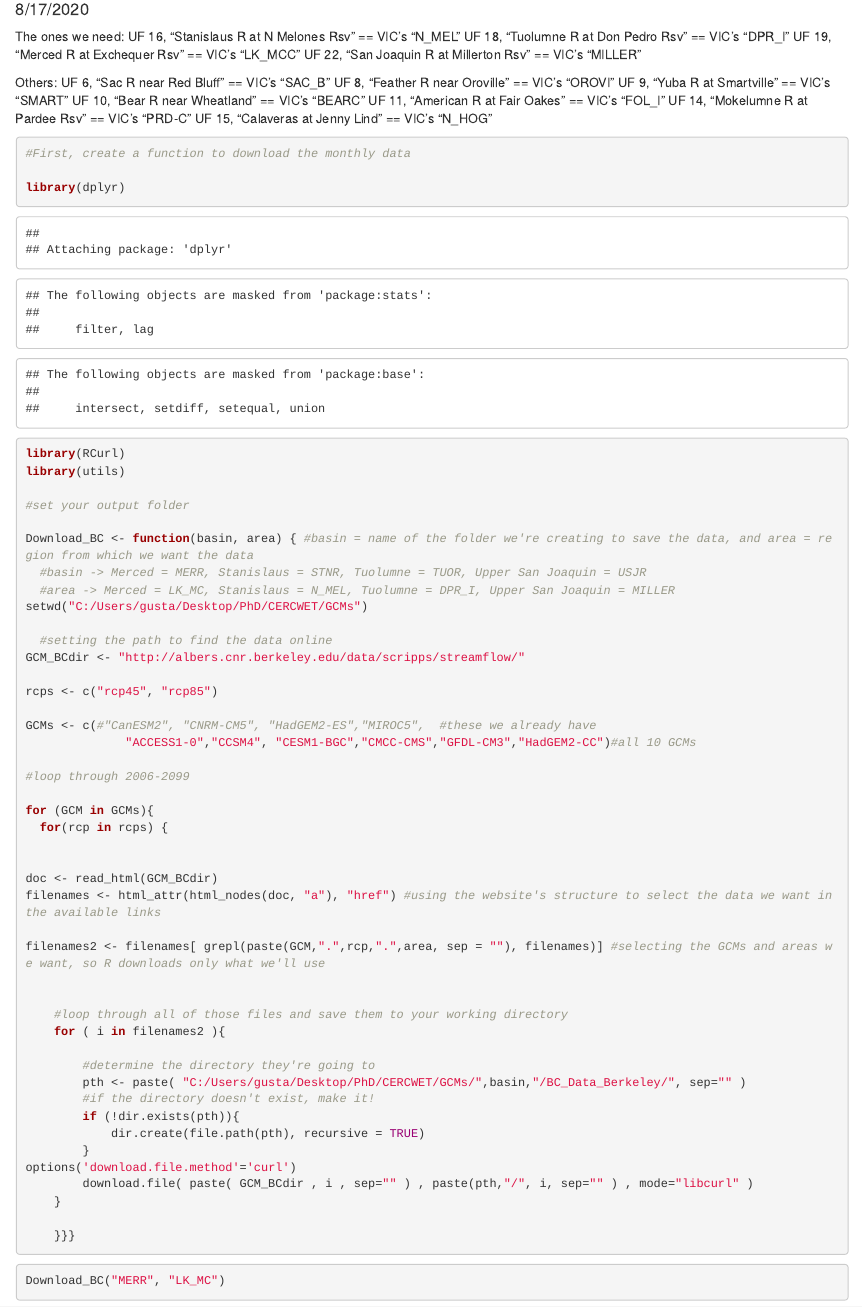
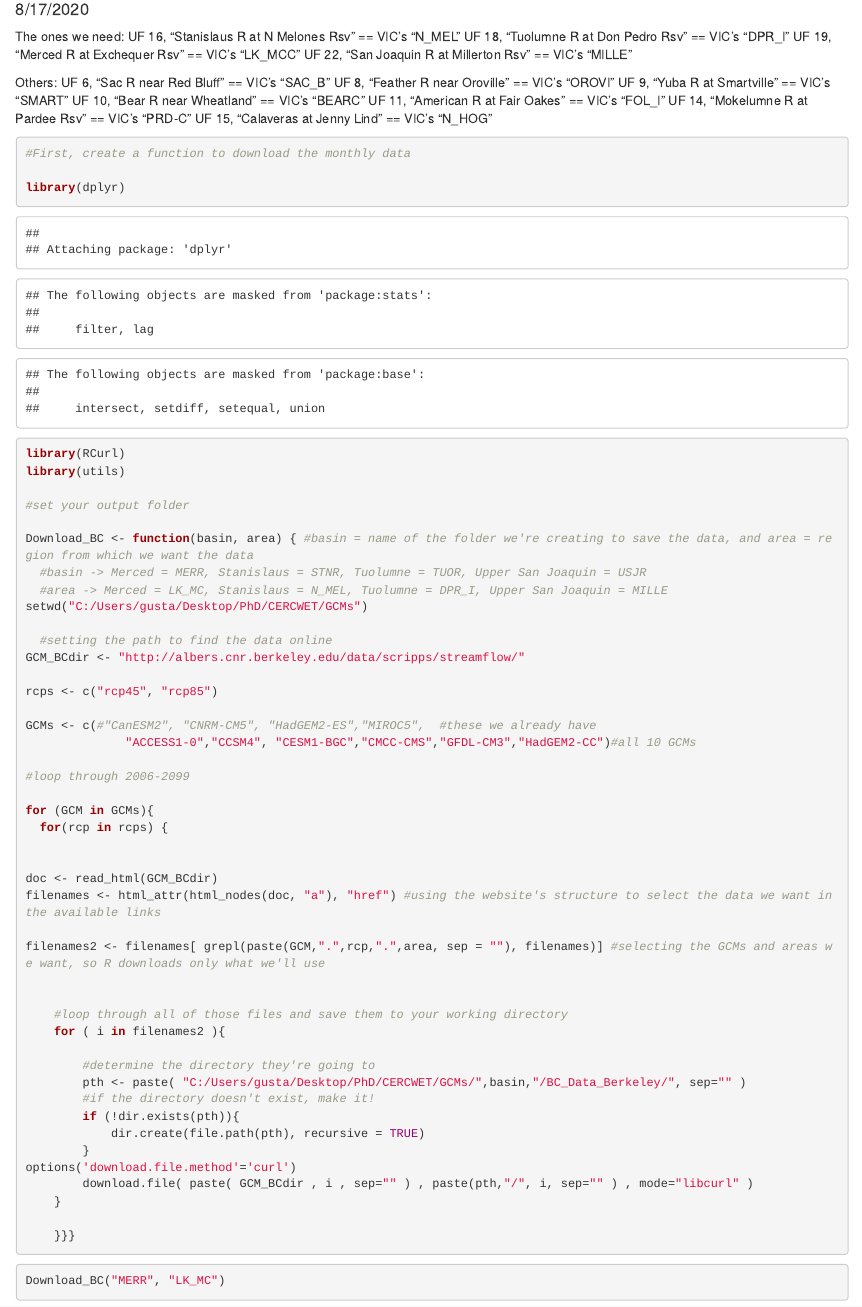
Before and after one commit to GustavoFacincani/GCMs, an R Markdown document (src/functions/Download Bias Corrected Monthly Data - NetCDF.Rmd): the page in a window 1100 px wide, from 100 px down. Rendered offline with R 4.5, knitr and Pandoc, with nearby package versions; some code elsewhere in the file could not run offline.

Commit message:
Update Download Bias Corrected Monthly Data - NetCDF.Rmd

```diff
--- a/src/functions/Download Bias Corrected Monthly Data - NetCDF.Rmd
+++ b/src/functions/Download Bias Corrected Monthly Data - NetCDF.Rmd
@@ -8,7 +8,7 @@ The ones we need:
 UF 16, "Stanislaus R at N Melones Rsv" == VIC's "N_MEL"
 UF 18, "Tuolumne R at Don Pedro Rsv" == VIC's "DPR_I"
 UF 19, "Merced R at Exchequer Rsv" == VIC's "LK_MCC"
-UF 22, "San Joaquin R at Millerton Rsv" == VIC's "MILLER"
+UF 22, "San Joaquin R at Millerton Rsv" == VIC's "MILLE"
 
 Others:
 UF  6, "Sac R near Red Bluff" == VIC's "SAC_B"
@@ -31,7 +31,7 @@ library(utils)
 
 Download_BC <- function(basin, area) { #basin = name of the folder we're creating to save the data, and area = region from which we want the data
   #basin -> Merced = MERR, Stanislaus = STNR, Tuolumne = TUOR, Upper San Joaquin = USJR
-  #area -> Merced = LK_MC, Stanislaus = N_MEL, Tuolumne = DPR_I, Upper San Joaquin = MILLER
+  #area -> Merced = LK_MC, Stanislaus = N_MEL, Tuolumne = DPR_I, Upper San Joaquin = MILLE
 setwd("C:/Users/gusta/Desktop/PhD/CERCWET/GCMs")
 
   #setting the path to find the data online
```
